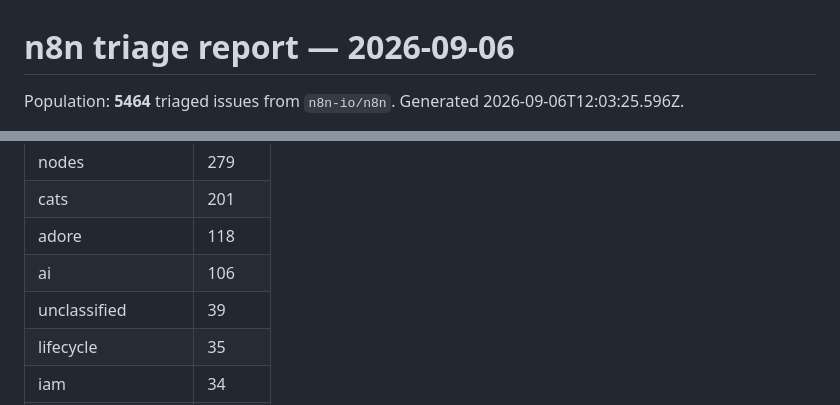
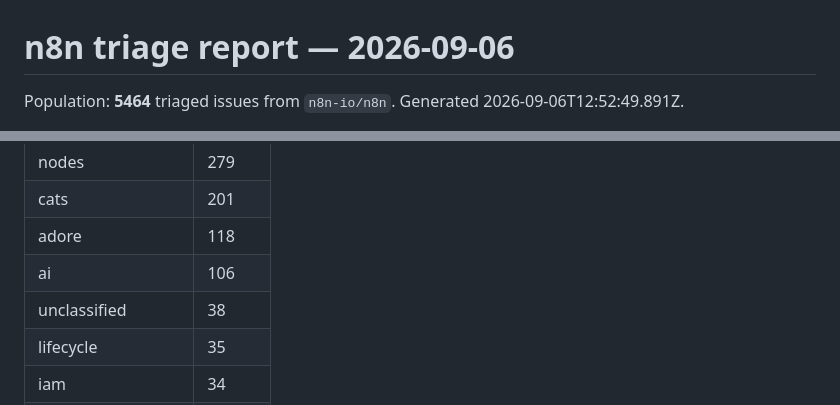
Before and after one commit to skomp/n8n-reports, a Markdown page: reports/2026-09-06-triage.md, 2 parts joined by grey strips. Drawn GitHub-style.

```diff
--- a/reports/2026-09-06-triage.md
+++ b/reports/2026-09-06-triage.md
@@ -1,5 +1,5 @@
 # n8n triage report — 2026-09-06
 
 Population: **5464** triaged issues from `n8n-io/n8n`.
-Generated 2026-09-06T12:03:25.596Z.
+Generated 2026-09-06T12:52:49.891Z.
 
@@ -49,7 +49,7 @@ Window: the 180 days since 2026-03-10. Accepted issues only. Component coverage:
 | cats | 201 |
 | adore | 118 |
 | ai | 106 |
-| unclassified | 39 |
+| unclassified | 38 |
 | lifecycle | 35 |
 | iam | 34 |
 | identity | 8 |
```
Also changed, not shown: other parts of reports/2026-09-06-triage.md (+10 -10 lines).
